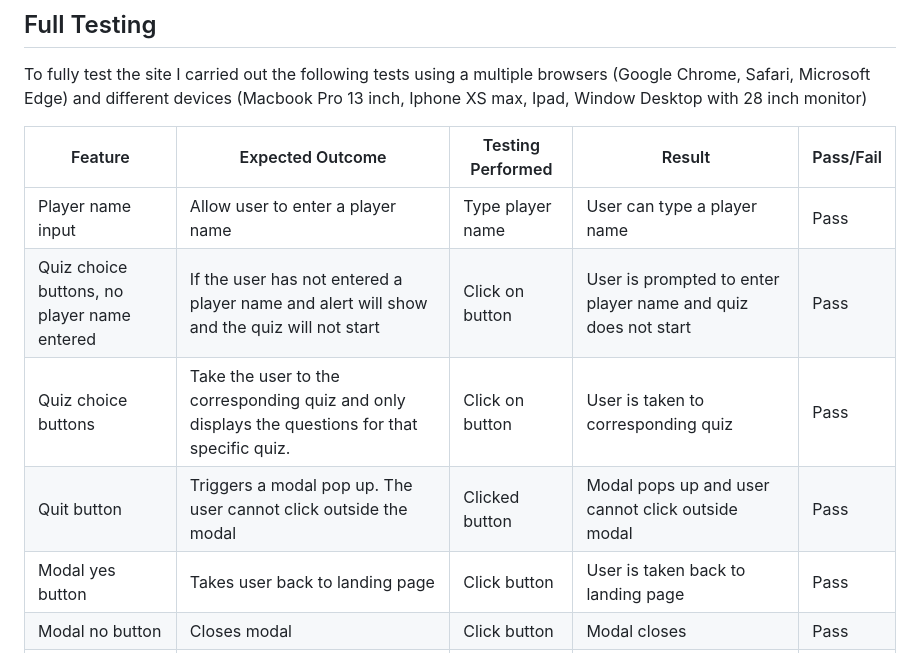
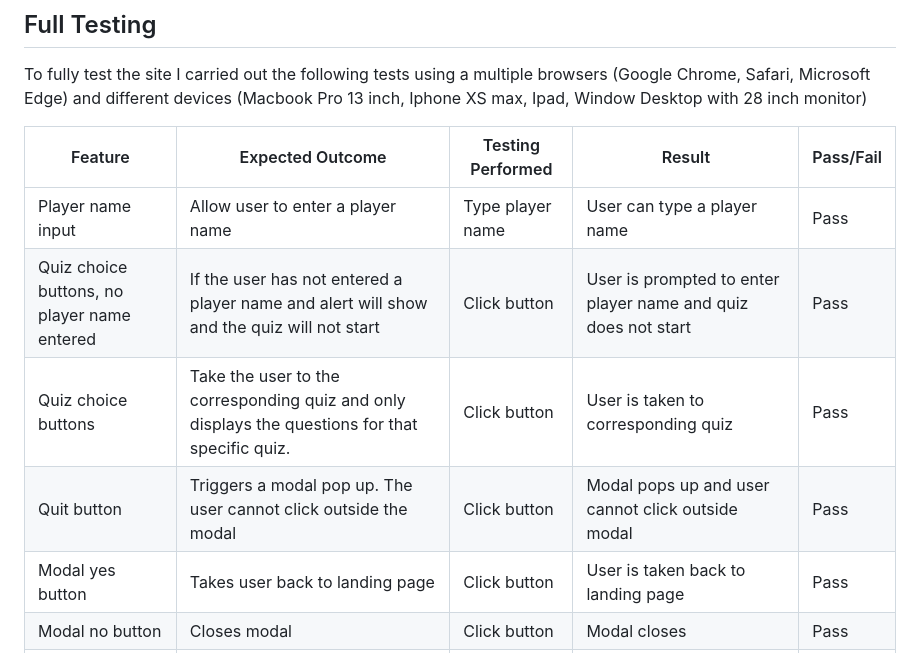
Before and after one commit to jflets/Wiz-Quiz, a Markdown page: README.md, the part around the change. Rendered like a GitHub page.

Commit message:
Adjust full testing content in README.md

```diff
--- a/README.md
+++ b/README.md
@@ -215,9 +215,9 @@ To fully test the site I carried out the following tests using a multiple browse
 | Feature                                     | Expected Outcome                                                                                | Testing Performed | Result                                                              | Pass/Fail |
 | ------------------------------------------- | ----------------------------------------------------------------------------------------------- | ----------------- | ------------------------------------------------------------------- | --------- |
 | Player name input                           | Allow user to enter a player name                                                               | Type player name  | User can type a player name                                         | Pass      |
-| Quiz choice buttons, no player name entered | If the user has not entered a player name and alert will show and the quiz will not start       | Click on button   | User is prompted to enter player name and quiz does not start       | Pass      |
-| Quiz choice buttons                         | Take the user to the corresponding quiz and only displays the questions for that specific quiz. | Click on button   | User is taken to corresponding quiz                                 | Pass      |
-| Quit button                                 | Triggers a modal pop up. The user cannot click outside the modal                                | Clicked button    | Modal pops up and user cannot click outside modal                   | Pass      |
+| Quiz choice buttons, no player name entered | If the user has not entered a player name and alert will show and the quiz will not start       | Click button      | User is prompted to enter player name and quiz does not start       | Pass      |
+| Quiz choice buttons                         | Take the user to the corresponding quiz and only displays the questions for that specific quiz. | Click button      | User is taken to corresponding quiz                                 | Pass      |
+| Quit button                                 | Triggers a modal pop up. The user cannot click outside the modal                                | Click button      | Modal pops up and user cannot click outside modal                   | Pass      |
 | Modal yes button                            | Takes user back to landing page                                                                 | Click button      | User is taken back to landing page                                  | Pass      |
 | Modal no button                             | Closes modal                                                                                    | Click button      | Modal closes                                                        | Pass      |
 | Quiz answer buttons                         | User can only select one answer                                                                 | Click answer      | Only one answer can be selected                                     | Pass      |
```
